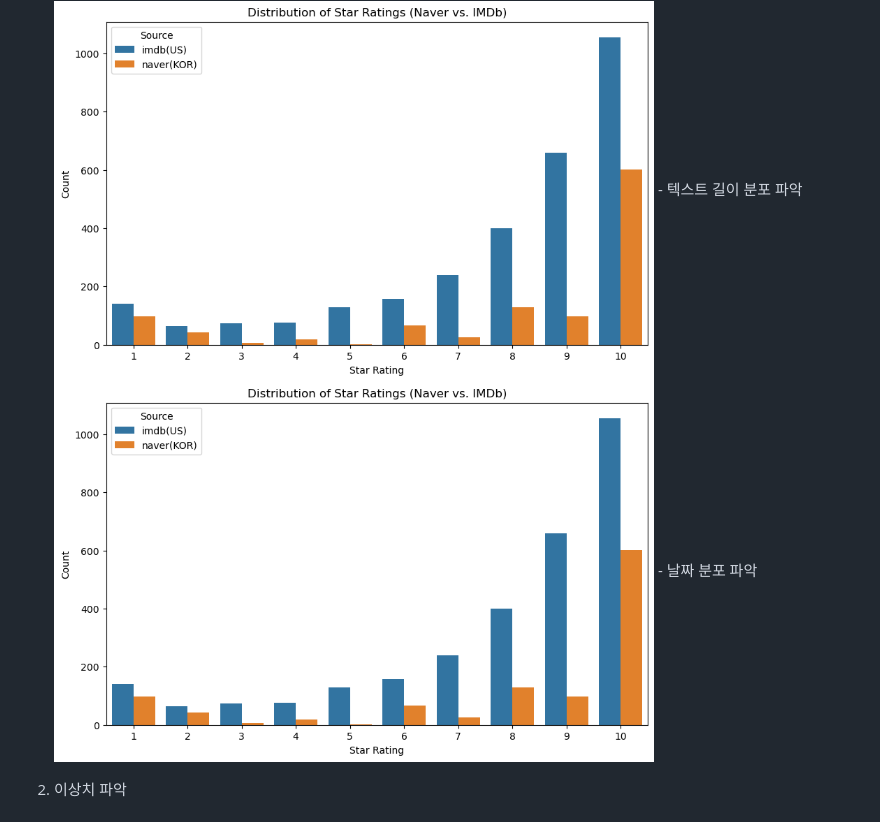
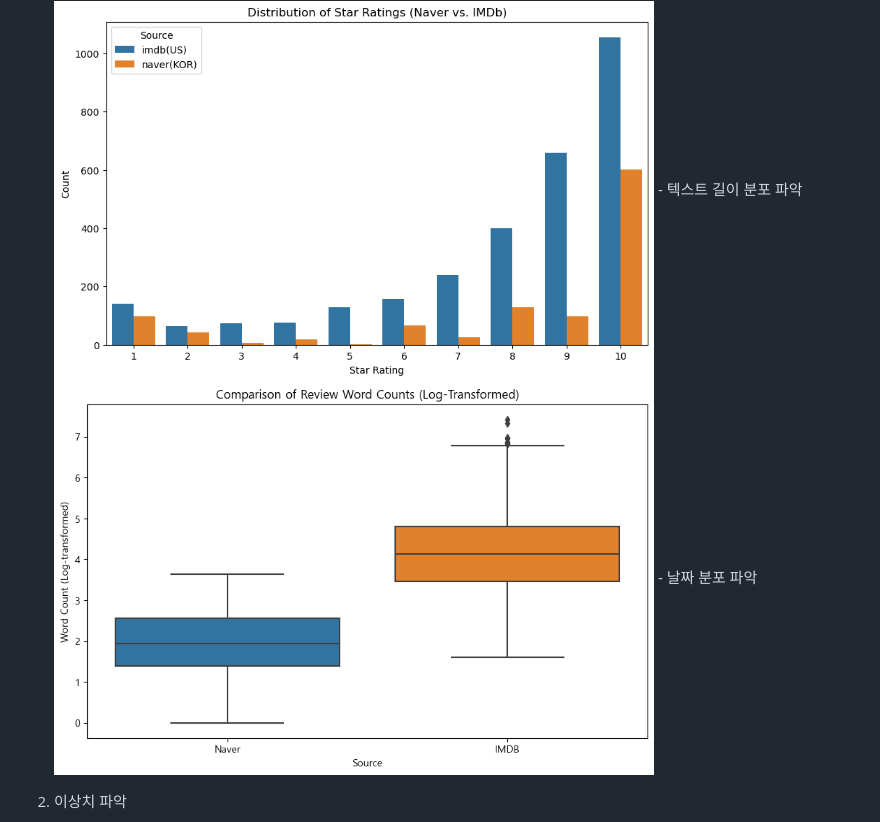
Before and after one commit to wognsths/YBIGTA_newbie_team_project, a Markdown page: README.md, the part around the change. Drawn GitHub-style.

```diff
--- a/README.md
+++ b/README.md
@@ -64,7 +64,7 @@
    - 네이버와 IMDB 리뷰의 평점 분포 파악
    <img src="review_analysis/plots/네이버%20vs%20IMDb%20별점%20분포%20비교.png" width="600">
    - 텍스트 길이 분포 파악
-   <img src="review_analysis/plots/네이버%20vs%20IMDb%20별점%20분포%20비교.png" width="600">
+   <img src="review_analysis/plots/사이트%20별%20리뷰%20단어%20개수%20비교.png" width="600">
    - 날짜 분포 파악
 
 2. 이상치 파악
```
